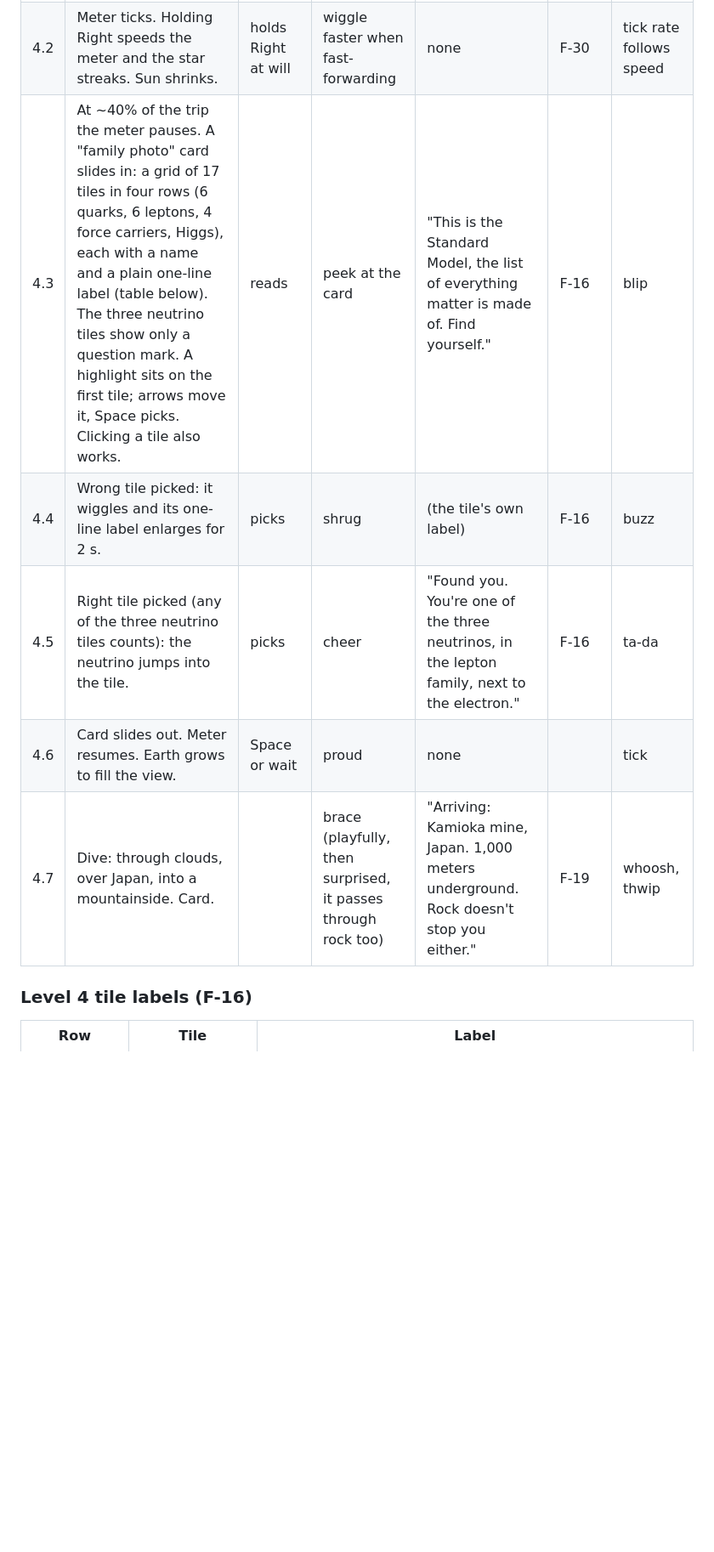
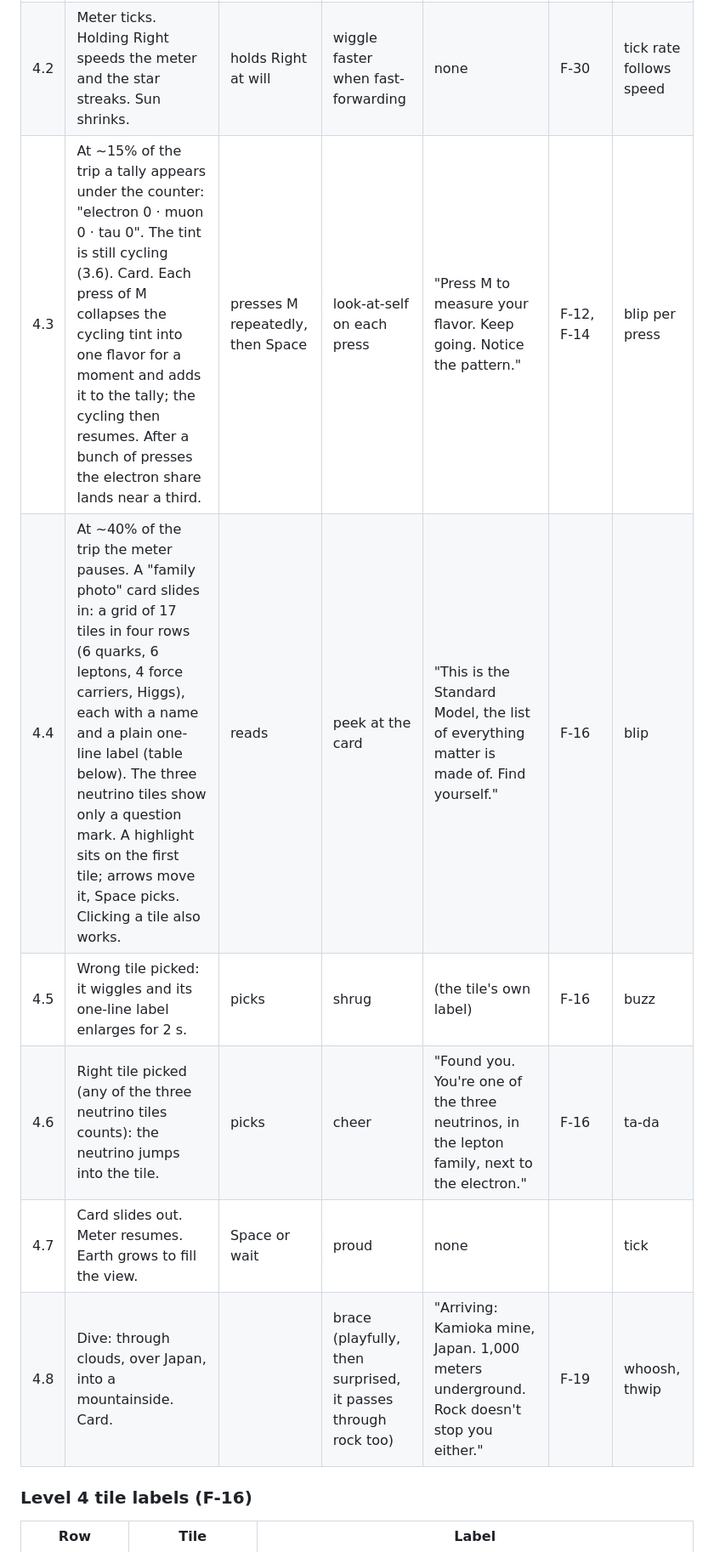
Before and after one commit to jazz-hands/ghost-particle, a Markdown page: docs/BEATS.md, the part around one of its changes. Shown at 85% size. Drawn GitHub-style; blank space fills up the shorter version.

```diff
--- a/docs/BEATS.md
+++ b/docs/BEATS.md
@@ -104,11 +122,12 @@ Open space. Sun shrinking behind, Earth a dot ahead. Travel meter shows kilomete
 |---|---|---|---|---|---|---|
 | 4.1 | Meter appears: "0 km, 0 light-seconds". Card. | Space | nod | "150 million kilometers to Earth. Light takes about 8 minutes 20 seconds. So do you. Hold the right arrow to fast-forward." | F-15 | tick |
 | 4.2 | Meter ticks. Holding Right speeds the meter and the star streaks. Sun shrinks. | holds Right at will | wiggle faster when fast-forwarding | none | F-30 | tick rate follows speed |
-| 4.3 | At ~40% of the trip the meter pauses. A "family photo" card slides in: a grid of 17 tiles in four rows (6 quarks, 6 leptons, 4 force carriers, Higgs), each with a name and a plain one-line label (table below). The three neutrino tiles show only a question mark. A highlight sits on the first tile; arrows move it, Space picks. Clicking a tile also works. | reads | peek at the card | "This is the Standard Model, the list of everything matter is made of. Find yourself." | F-16 | blip |
-| 4.4 | Wrong tile picked: it wiggles and its one-line label enlarges for 2 s. | picks | shrug | (the tile's own label) | F-16 | buzz |
-| 4.5 | Right tile picked (any of the three neutrino tiles counts): the neutrino jumps into the tile. | picks | cheer | "Found you. You're one of the three neutrinos, in the lepton family, next to the electron." | F-16 | ta-da |
-| 4.6 | Card slides out. Meter resumes. Earth grows to fill the view. | Space or wait | proud | none | | tick |
-| 4.7 | Dive: through clouds, over Japan, into a mountainside. Card. | | brace (playfully, then surprised, it passes through rock too) | "Arriving: Kamioka mine, Japan. 1,000 meters underground. Rock doesn't stop you either." | F-19 | whoosh, thwip |
+| 4.3 | At ~15% of the trip a tally appears under the counter: "electron 0 · muon 0 · tau 0". The tint is still cycling (3.6). Card. Each press of M collapses the cycling tint into one flavor for a moment and adds it to the tally; the cycling then resumes. After a bunch of presses the electron share lands near a third. | presses M repeatedly, then Space | look-at-self on each press | "Press M to measure your flavor. Keep going. Notice the pattern." | F-12, F-14 | blip per press |
+| 4.4 | At ~40% of the trip the meter pauses. A "family photo" card slides in: a grid of 17 tiles in four rows (6 quarks, 6 leptons, 4 force carriers, Higgs), each with a name and a plain one-line label (table below). The three neutrino tiles show only a question mark. A highlight sits on the first tile; arrows move it, Space picks. Clicking a tile also works. | reads | peek at the card | "This is the Standard Model, the list of everything matter is made of. Find yourself." | F-16 | blip |
+| 4.5 | Wrong tile picked: it wiggles and its one-line label enlarges for 2 s. | picks | shrug | (the tile's own label) | F-16 | buzz |
+| 4.6 | Right tile picked (any of the three neutrino tiles counts): the neutrino jumps into the tile. | picks | cheer | "Found you. You're one of the three neutrinos, in the lepton family, next to the electron." | F-16 | ta-da |
+| 4.7 | Card slides out. Meter resumes. Earth grows to fill the view. | Space or wait | proud | none | | tick |
+| 4.8 | Dive: through clouds, over Japan, into a mountainside. Card. | | brace (playfully, then surprised, it passes through rock too) | "Arriving: Kamioka mine, Japan. 1,000 meters underground. Rock doesn't stop you either." | F-19 | whoosh, thwip |
 
 ### Level 4 tile labels (F-16)
 
```
Also changed, not shown: other parts of docs/BEATS.md (+21 -1 lines).
